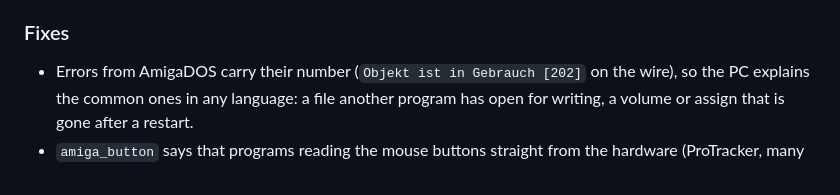
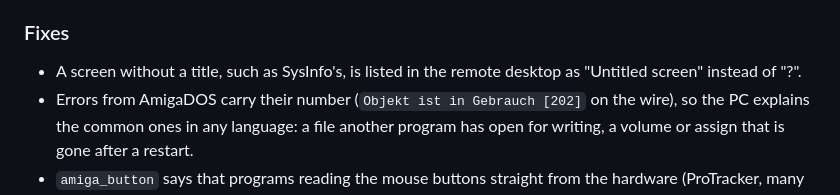
Before and after one commit to akustikrausch/amigent, a Markdown page: CHANGELOG.md, the part around the change. GitHub-like rendering.

```diff
--- a/CHANGELOG.md
+++ b/CHANGELOG.md
@@ -144,6 +144,8 @@ Versions follow [semver](https://semver.org). The number lives in
 
 ### Fixes
 
+- A screen without a title, such as SysInfo's, is listed in the remote
+  desktop as "Untitled screen" instead of "?".
 - Errors from AmigaDOS carry their number (`Objekt ist in Gebrauch [202]` on
   the wire), so the PC explains the common ones in any language: a file
   another program has open for writing, a volume or assign that is gone
```
Also changed, not shown: README.md (+8 -0 lines), docs/screenshots/monitor.png (added), docs/screenshots/screens.png (added), 14 other files.
